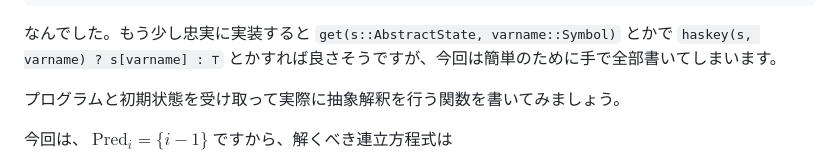
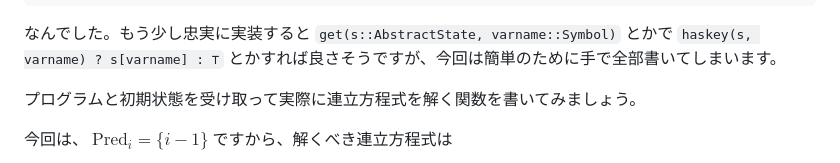
Before and after one commit to abap34/abap34.com, a Markdown page: posts/jci_05.md, the part around the change. Drawn GitHub-style.

```diff
--- a/posts/jci_05.md
+++ b/posts/jci_05.md
@@ -256,7 +256,7 @@ AbstractState(
 
 なんでした。もう少し忠実に実装すると `get(s::AbstractState, varname::Symbol)` とかで `haskey(s, varname) ? s[varname] : ⊤` とかすれば良さそうですが、今回は簡単のために手で全部書いてしまいます。
 
-プログラムと初期状態を受け取って実際に抽象解釈を行う関数を書いてみましょう。
+プログラムと初期状態を受け取って実際に連立方程式を解く関数を書いてみましょう。
 
 今回は、 $\text{Pred}_i = \{ i - 1 \}$ ですから、解くべき連立方程式は
 
```
